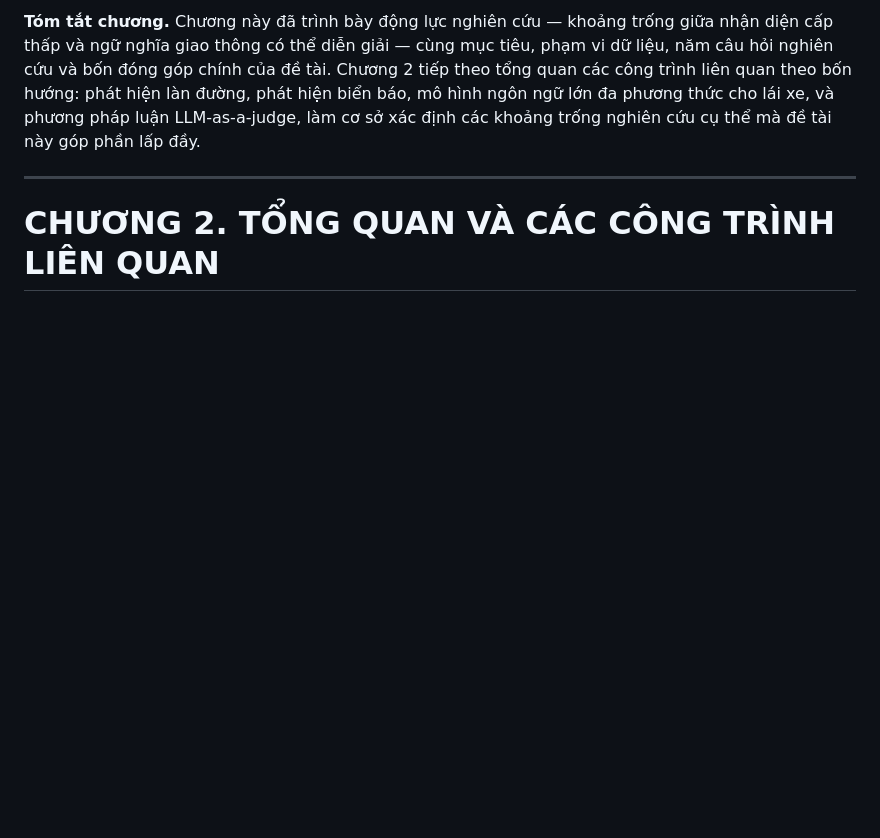
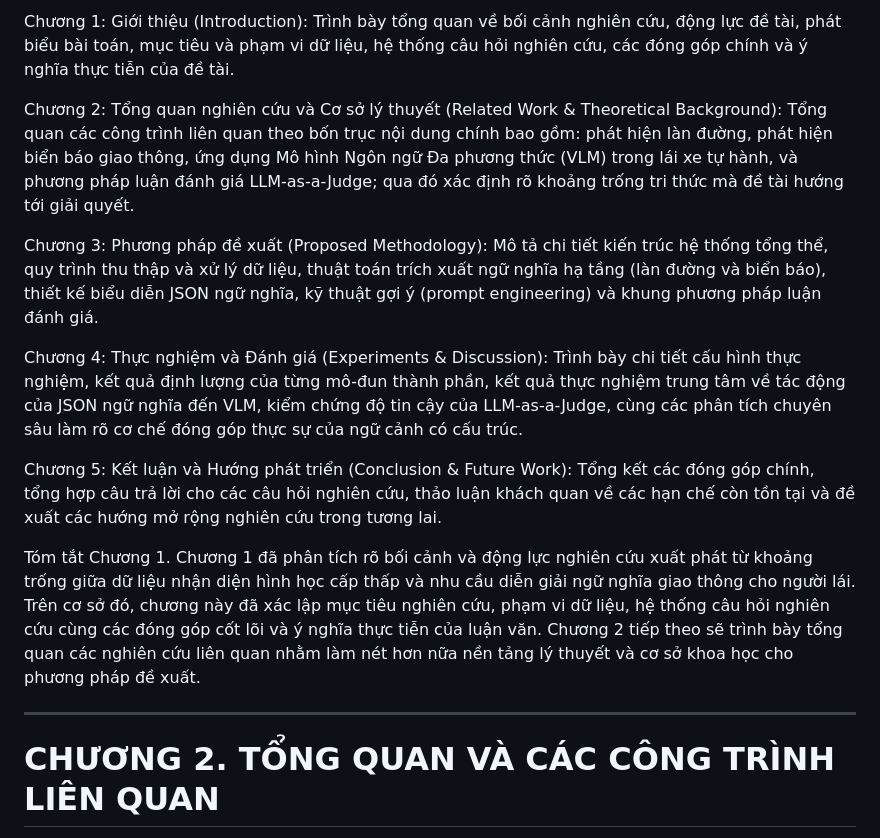
Before and after one commit to hieudo6629/semantic-lane-and-road-marking-understanding, a Markdown page: src-v2/luan_van_ban_thao.md, the part around one of its changes. Rendered like a GitHub page; blank space fills up the shorter version.

```diff
--- a/src-v2/luan_van_ban_thao.md
+++ b/src-v2/luan_van_ban_thao.md
@@ -192,5 +207,15 @@ Chương 2 trình bày tổng quan các công trình liên quan, gồm các hư
 
-**Tóm tắt chương.** Chương này đã trình bày động lực nghiên cứu — khoảng trống giữa nhận diện cấp thấp và ngữ nghĩa giao thông có thể diễn giải — cùng mục tiêu, phạm vi dữ liệu, năm câu hỏi nghiên cứu và bốn đóng góp chính của đề tài. Chương 2 tiếp theo tổng quan các công trình liên quan theo bốn hướng: phát hiện làn đường, phát hiện biển báo, mô hình ngôn ngữ lớn đa phương thức cho lái xe, và phương pháp luận LLM-as-a-judge, làm cơ sở xác định các khoảng trống nghiên cứu cụ thể mà đề tài này góp phần lấp đầy.
+Chương 1: Giới thiệu (Introduction): Trình bày tổng quan về bối cảnh nghiên cứu, động lực đề tài, phát biểu bài toán, mục tiêu và phạm vi dữ liệu, hệ thống câu hỏi nghiên cứu, các đóng góp chính và ý nghĩa thực tiễn của đề tài.
+
+Chương 2: Tổng quan nghiên cứu và Cơ sở lý thuyết (Related Work & Theoretical Background): Tổng quan các công trình liên quan theo bốn trục nội dung chính bao gồm: phát hiện làn đường, phát hiện biển báo giao thông, ứng dụng Mô hình Ngôn ngữ Đa phương thức (VLM) trong lái xe tự hành, và phương pháp luận đánh giá LLM-as-a-Judge; qua đó xác định rõ khoảng trống tri thức mà đề tài hướng tới giải quyết.
+
+Chương 3: Phương pháp đề xuất (Proposed Methodology): Mô tả chi tiết kiến trúc hệ thống tổng thể, quy trình thu thập và xử lý dữ liệu, thuật toán trích xuất ngữ nghĩa hạ tầng (làn đường và biển báo), thiết kế biểu diễn JSON ngữ nghĩa, kỹ thuật gợi ý (prompt engineering) và khung phương pháp luận đánh giá.
+
+Chương 4: Thực nghiệm và Đánh giá (Experiments & Discussion): Trình bày chi tiết cấu hình thực nghiệm, kết quả định lượng của từng mô-đun thành phần, kết quả thực nghiệm trung tâm về tác động của JSON ngữ nghĩa đến VLM, kiểm chứng độ tin cậy của LLM-as-a-Judge, cùng các phân tích chuyên sâu làm rõ cơ chế đóng góp thực sự của ngữ cảnh có cấu trúc.
+
+Chương 5: Kết luận và Hướng phát triển (Conclusion & Future Work): Tổng kết các đóng góp chính, tổng hợp câu trả lời cho các câu hỏi nghiên cứu, thảo luận khách quan về các hạn chế còn tồn tại và đề xuất các hướng mở rộng nghiên cứu trong tương lai.
+
+Tóm tắt Chương 1. Chương 1 đã phân tích rõ bối cảnh và động lực nghiên cứu xuất phát từ khoảng trống giữa dữ liệu nhận diện hình học cấp thấp và nhu cầu diễn giải ngữ nghĩa giao thông cho người lái. Trên cơ sở đó, chương này đã xác lập mục tiêu nghiên cứu, phạm vi dữ liệu, hệ thống câu hỏi nghiên cứu cùng các đóng góp cốt lõi và ý nghĩa thực tiễn của luận văn. Chương 2 tiếp theo sẽ trình bày tổng quan các nghiên cứu liên quan nhằm làm nét hơn nữa nền tảng lý thuyết và cơ sở khoa học cho phương pháp đề xuất.
 
 ---
 
```
Also changed, not shown: other parts of src-v2/luan_van_ban_thao.md (+38 -23 lines).
